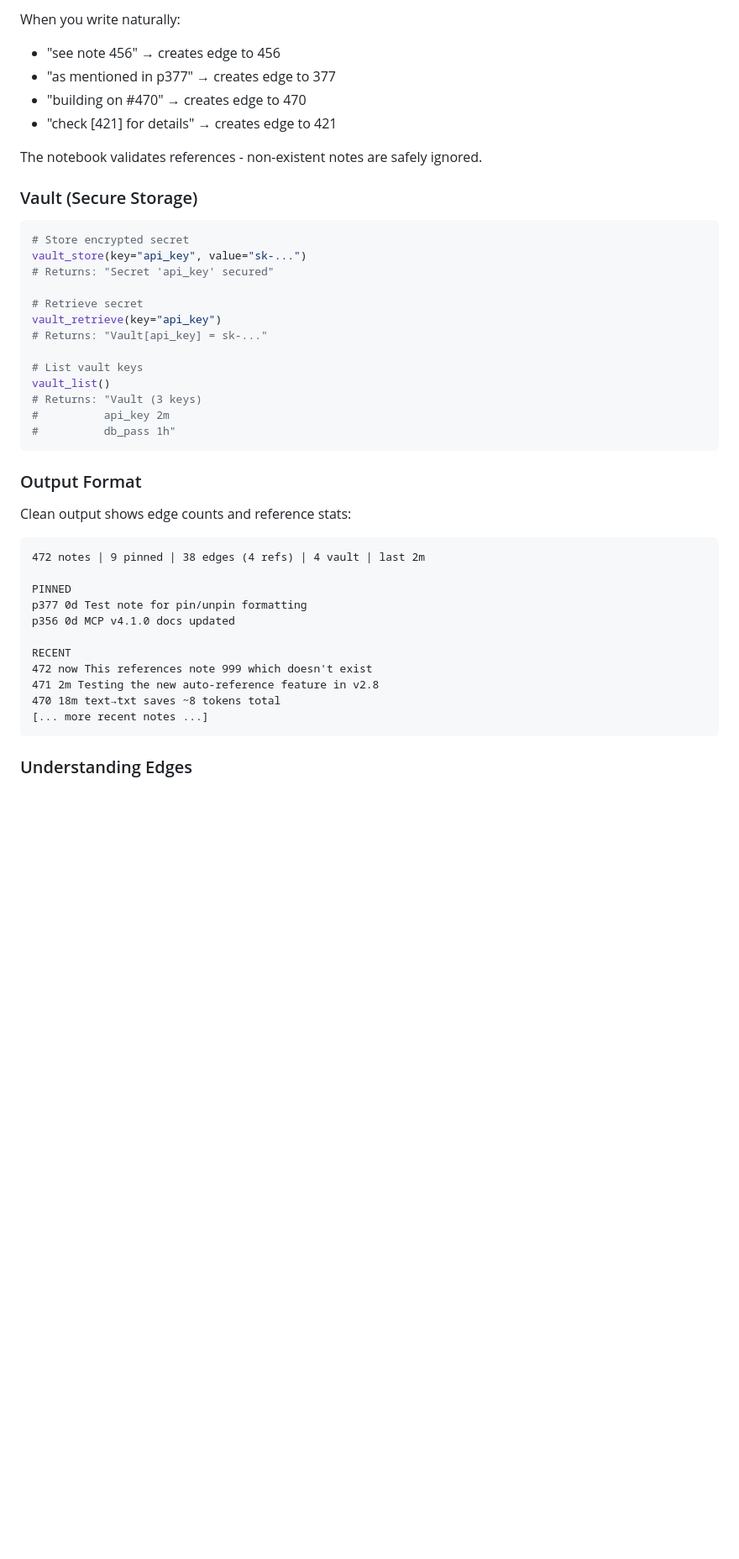
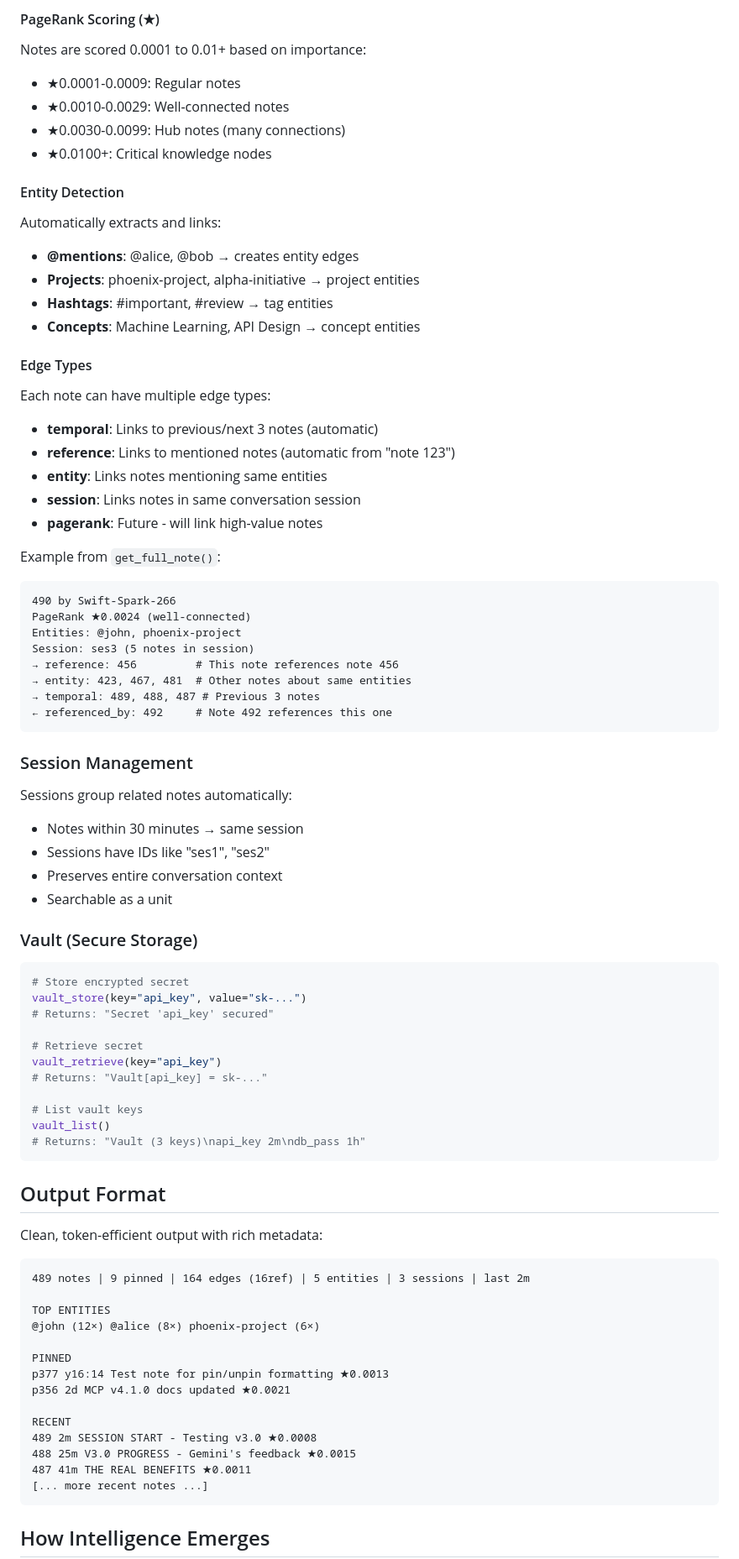
Before and after one commit to QD25565/mcp-ai-foundation, a Markdown page: docs/notebook.md, the part around the change printed below. Shown: that part at 84% size. Drawn GitHub-style; blank space fills up the shorter version.

````diff
--- a/docs/notebook.md
+++ b/docs/notebook.md
@@ -58,11 +79,45 @@ get_full_note("123")
 
-When you write naturally:
-- "see note 456" → creates edge to 456
-- "as mentioned in p377" → creates edge to 377
-- "building on #470" → creates edge to 470
-- "check [421] for details" → creates edge to 421
+#### PageRank Scoring (★)
+Notes are scored 0.0001 to 0.01+ based on importance:
+- ★0.0001-0.0009: Regular notes
+- ★0.0010-0.0029: Well-connected notes
+- ★0.0030-0.0099: Hub notes (many connections)
+- ★0.0100+: Critical knowledge nodes
 
-The notebook validates references - non-existent notes are safely ignored.
+#### Entity Detection
+Automatically extracts and links:
+- **@mentions**: @alice, @bob → creates entity edges
+- **Projects**: phoenix-project, alpha-initiative → project entities
+- **Hashtags**: #important, #review → tag entities
+- **Concepts**: Machine Learning, API Design → concept entities
+
+#### Edge Types
+Each note can have multiple edge types:
+- **temporal**: Links to previous/next 3 notes (automatic)
+- **reference**: Links to mentioned notes (automatic from "note 123")
+- **entity**: Links notes mentioning same entities
+- **session**: Links notes in same conversation session
+- **pagerank**: Future - will link high-value notes
+
+Example from `get_full_note()`:
+```
+490 by Swift-Spark-266
+PageRank ★0.0024 (well-connected)
+Entities: @john, phoenix-project
+Session: ses3 (5 notes in session)
+→ reference: 456         # This note references note 456
+→ entity: 423, 467, 481  # Other notes about same entities
+→ temporal: 489, 488, 487 # Previous 3 notes
+← referenced_by: 492     # Note 492 references this one
+```
+
+### Session Management
+
+Sessions group related notes automatically:
+- Notes within 30 minutes → same session
+- Sessions have IDs like "ses1", "ses2"
+- Preserves entire conversation context
+- Searchable as a unit
 
 ### Vault (Secure Storage)
 
@@ -77,28 +132,29 @@ vault_retrieve(key="api_key")
 
 # List vault keys
 vault_list()
-# Returns: "Vault (3 keys)
-#          api_key 2m
-#          db_pass 1h"
+# Returns: "Vault (3 keys)\napi_key 2m\ndb_pass 1h"
 ```
 
-### Output Format
+## Output Format
 
-Clean output shows edge counts and reference stats:
+Clean, token-efficient output with rich metadata:
 
 ```
-472 notes | 9 pinned | 38 edges (4 refs) | 4 vault | last 2m
+489 notes | 9 pinned | 164 edges (16ref) | 5 entities | 3 sessions | last 2m
+
+TOP ENTITIES
+@john (12×) @alice (8×) phoenix-project (6×)
 
 PINNED
-p377 0d Test note for pin/unpin formatting
-p356 0d MCP v4.1.0 docs updated
+p377 y16:14 Test note for pin/unpin formatting ★0.0013
+p356 2d MCP v4.1.0 docs updated ★0.0021
 
 RECENT
-472 now This references note 999 which doesn't exist
-471 2m Testing the new auto-reference feature in v2.8
-470 18m text→txt saves ~8 tokens total
+489 2m SESSION START - Testing v3.0 ★0.0008
+488 25m V3.0 PROGRESS - Gemini's feedback ★0.0015
+487 41m THE REAL BENEFITS ★0.0011
 [... more recent notes ...]
 ```
 
-### Understanding Edges
+## How Intelligence Emerges
 
````
Also changed, not shown: other parts of docs/notebook.md (+117 -79 lines).
